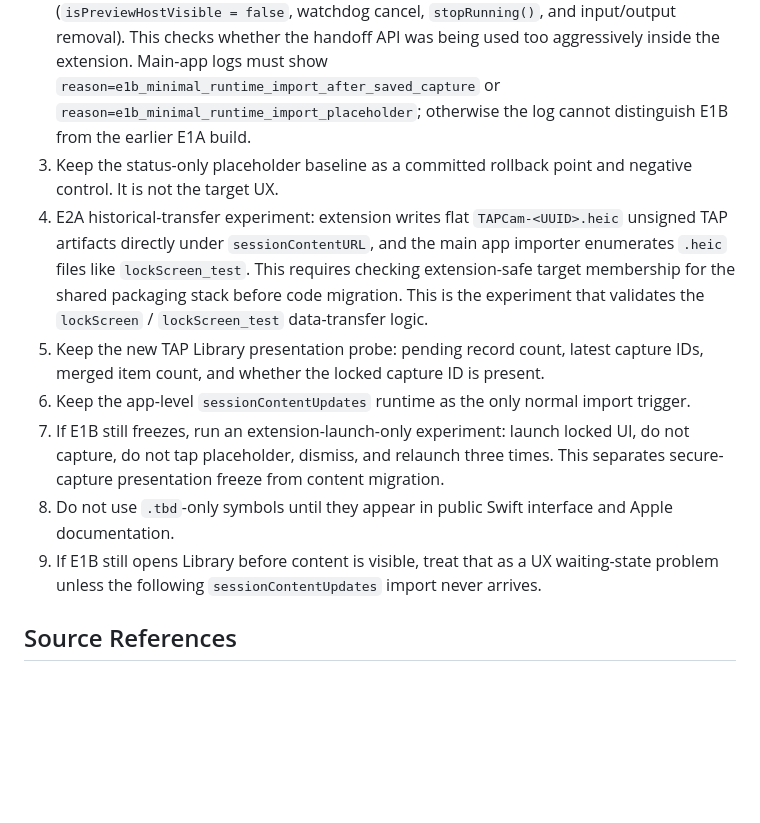
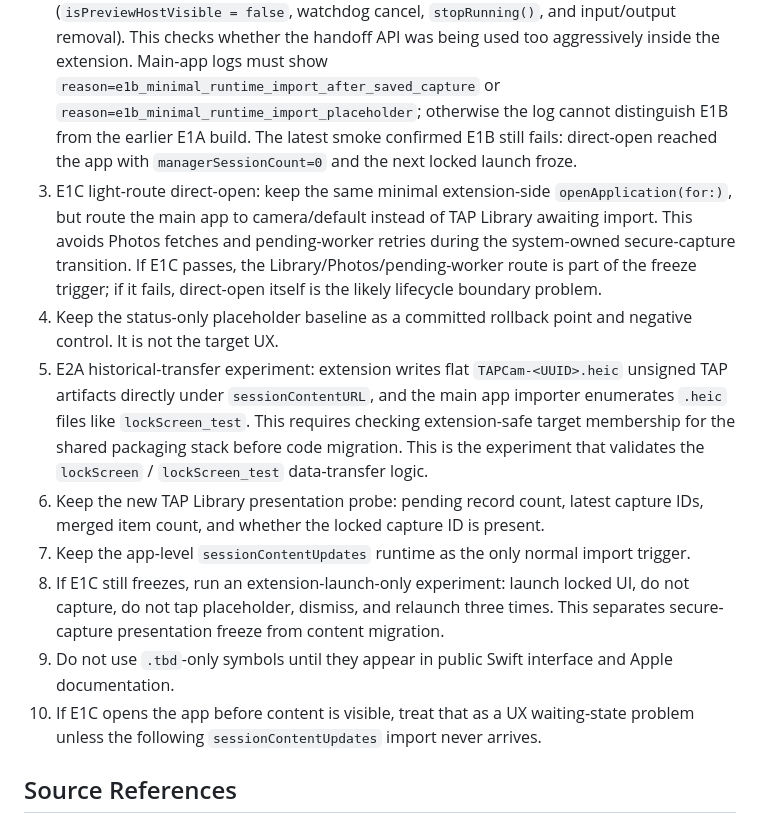
Before and after one commit to TAP-NAP/TAPCamDemo, a Markdown page: Docs/LockedCameraCaptureAPINotes.md, the part around the change. Drawn GitHub-style; blank space fills up the shorter version.

```diff
--- a/Docs/LockedCameraCaptureAPINotes.md
+++ b/Docs/LockedCameraCaptureAPINotes.md
@@ -225,26 +225,34 @@ These are contradictions or over-strong assumptions in the current PRD:
    API was being used too aggressively inside the extension. Main-app logs must
    show `reason=e1b_minimal_runtime_import_after_saved_capture` or
    `reason=e1b_minimal_runtime_import_placeholder`; otherwise the log cannot
-   distinguish E1B from the earlier E1A build.
-3. Keep the status-only placeholder baseline as a committed rollback point and
+   distinguish E1B from the earlier E1A build. The latest smoke confirmed E1B
+   still fails: direct-open reached the app with `managerSessionCount=0` and the
+   next locked launch froze.
+3. E1C light-route direct-open: keep the same minimal extension-side
+   `openApplication(for:)`, but route the main app to camera/default instead of
+   TAP Library awaiting import. This avoids Photos fetches and pending-worker
+   retries during the system-owned secure-capture transition. If E1C passes,
+   the Library/Photos/pending-worker route is part of the freeze trigger; if it
+   fails, direct-open itself is the likely lifecycle boundary problem.
+4. Keep the status-only placeholder baseline as a committed rollback point and
    negative control. It is not the target UX.
-4. E2A historical-transfer experiment: extension writes flat
+5. E2A historical-transfer experiment: extension writes flat
    `TAPCam-<UUID>.heic` unsigned TAP artifacts directly under
    `sessionContentURL`, and the main app importer enumerates `.heic` files like
    `lockScreen_test`. This requires checking extension-safe target membership
    for the shared packaging stack before code migration. This is the experiment
    that validates the `lockScreen` / `lockScreen_test` data-transfer logic.
-5. Keep the new TAP Library presentation probe: pending record count, latest
+6. Keep the new TAP Library presentation probe: pending record count, latest
    capture IDs, merged item count, and whether the locked capture ID is present.
-6. Keep the app-level `sessionContentUpdates` runtime as the only normal import
+7. Keep the app-level `sessionContentUpdates` runtime as the only normal import
    trigger.
-7. If E1B still freezes, run an extension-launch-only experiment:
+8. If E1C still freezes, run an extension-launch-only experiment:
    launch locked UI, do not capture, do not tap placeholder, dismiss, and relaunch
    three times. This separates secure-capture presentation freeze from content
    migration.
-8. Do not use `.tbd`-only symbols until they appear in public Swift interface
+9. Do not use `.tbd`-only symbols until they appear in public Swift interface
    and Apple documentation.
-9. If E1B still opens Library before content is visible, treat that as a UX
+10. If E1C opens the app before content is visible, treat that as a UX
    waiting-state problem unless the following `sessionContentUpdates` import
    never arrives.
 
```
Also changed, not shown: Docs/AITrace/2026-07-06-locked-camera-black-screen-start-running.md (+43 -0 lines), Docs/LockedCameraCapturePOC.md (+2 -1 lines).
